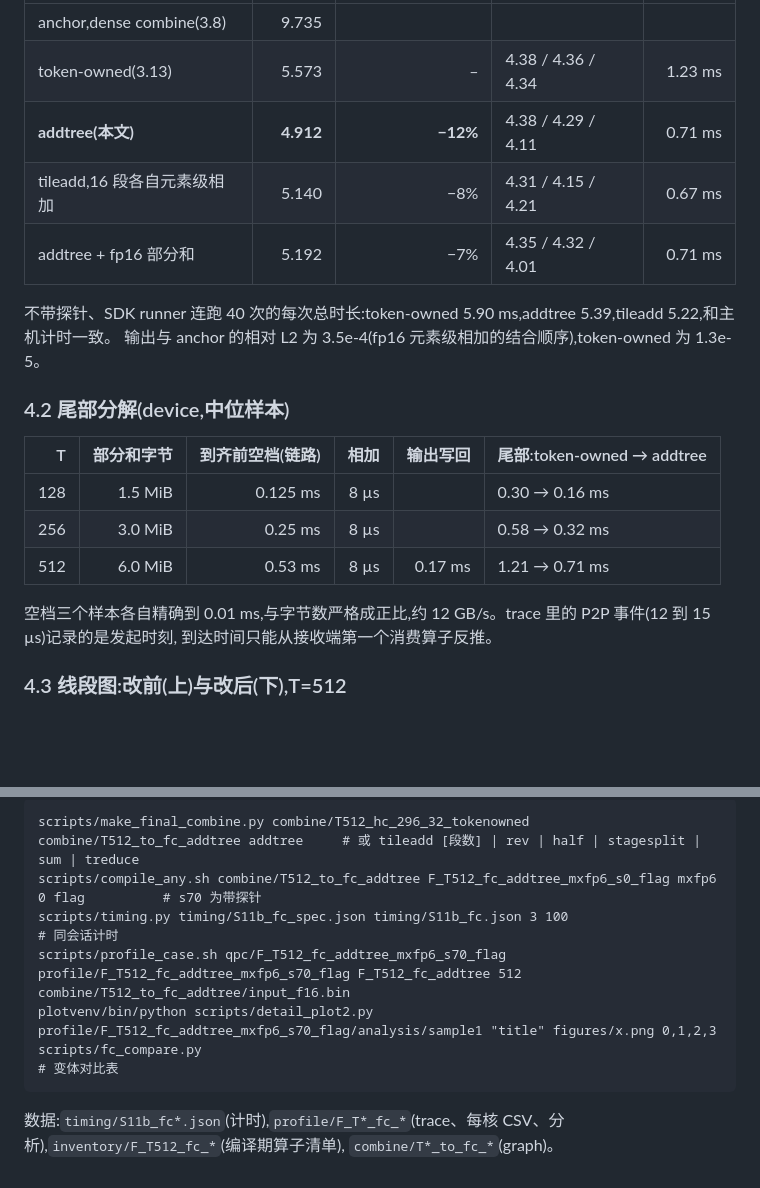
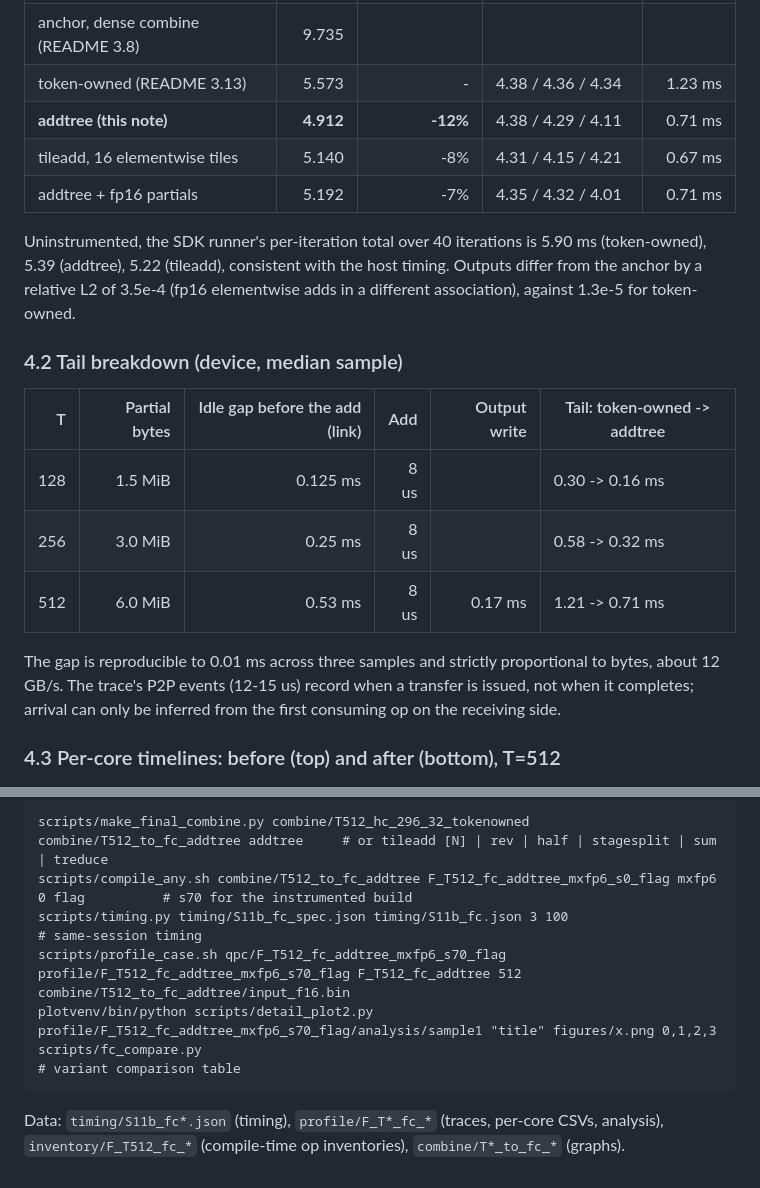
Before and after one commit to chihaoy/AI_100_server, a Markdown page: github_pack/FINAL_COMBINE_16CORE.md, 2 parts joined by grey strips. Drawn GitHub-style; blank space fills up the shorter version.

Commit message:
Rewrite the final-combine write-up in English
Co-Authored-By: Claude Fable 5.1 <noreply@anthropic.com>

````diff
--- a/github_pack/FINAL_COMBINE_16CORE.md
+++ b/github_pack/FINAL_COMBINE_16CORE.md
@@ -59,25 +72,27 @@ out = (p0 + p1) + (p2 + p3)               # 元素级 Add
 |---|---:|---:|---|---:|
-| anchor,dense combine(3.8) | 9.735 | | | |
-| token-owned(3.13) | 5.573 | – | 4.38 / 4.36 / 4.34 | 1.23 ms |
-| **addtree(本文)** | **4.912** | **−12%** | 4.38 / 4.29 / 4.11 | 0.71 ms |
-| tileadd,16 段各自元素级相加 | 5.140 | −8% | 4.31 / 4.15 / 4.21 | 0.67 ms |
-| addtree + fp16 部分和 | 5.192 | −7% | 4.35 / 4.32 / 4.01 | 0.71 ms |
+| anchor, dense combine (README 3.8) | 9.735 | | | |
+| token-owned (README 3.13) | 5.573 | - | 4.38 / 4.36 / 4.34 | 1.23 ms |
+| **addtree (this note)** | **4.912** | **-12%** | 4.38 / 4.29 / 4.11 | 0.71 ms |
+| tileadd, 16 elementwise tiles | 5.140 | -8% | 4.31 / 4.15 / 4.21 | 0.67 ms |
+| addtree + fp16 partials | 5.192 | -7% | 4.35 / 4.32 / 4.01 | 0.71 ms |
 
-不带探针、SDK runner 连跑 40 次的每次总时长:token-owned 5.90 ms,addtree 5.39,tileadd 5.22,和主机计时一致。
-输出与 anchor 的相对 L2 为 3.5e-4(fp16 元素级相加的结合顺序),token-owned 为 1.3e-5。
+Uninstrumented, the SDK runner's per-iteration total over 40 iterations is 5.90 ms (token-owned), 5.39 (addtree),
+5.22 (tileadd), consistent with the host timing. Outputs differ from the anchor by a relative L2 of 3.5e-4 (fp16
+elementwise adds in a different association), against 1.3e-5 for token-owned.
 
-### 4.2 尾部分解(device,中位样本)
+### 4.2 Tail breakdown (device, median sample)
 
-| T | 部分和字节 | 到齐前空档(链路) | 相加 | 输出写回 | 尾部:token-owned → addtree |
+| T | Partial bytes | Idle gap before the add (link) | Add | Output write | Tail: token-owned -> addtree |
 |---:|---:|---:|---:|---:|---|
-| 128 | 1.5 MiB | 0.125 ms | 8 µs | | 0.30 → 0.16 ms |
-| 256 | 3.0 MiB | 0.25 ms | 8 µs | | 0.58 → 0.32 ms |
-| 512 | 6.0 MiB | 0.53 ms | 8 µs | 0.17 ms | 1.21 → 0.71 ms |
+| 128 | 1.5 MiB | 0.125 ms | 8 us | | 0.30 -> 0.16 ms |
+| 256 | 3.0 MiB | 0.25 ms | 8 us | | 0.58 -> 0.32 ms |
+| 512 | 6.0 MiB | 0.53 ms | 8 us | 0.17 ms | 1.21 -> 0.71 ms |
 
-空档三个样本各自精确到 0.01 ms,与字节数严格成正比,约 12 GB/s。trace 里的 P2P 事件(12 到 15 µs)记录的是发起时刻,
-到达时间只能从接收端第一个消费算子反推。
+The gap is reproducible to 0.01 ms across three samples and strictly proportional to bytes, about 12 GB/s. The trace's
+P2P events (12-15 us) record when a transfer is issued, not when it completes; arrival can only be inferred from the
+first consuming op on the receiving side.
 
-### 4.3 线段图:改前(上)与改后(下),T=512
+### 4.3 Per-core timelines: before (top) and after (bottom), T=512
 
 ![token-owned vs addtree](figures/T512_tokenowned_vs_addtree.png)
 
@@ -129,12 +158,12 @@ out = (p0 + p1) + (p2 + p3)               # 元素级 Add
 
 ```
-scripts/make_final_combine.py combine/T512_hc_296_32_tokenowned combine/T512_to_fc_addtree addtree     # 或 tileadd [段数] | rev | half | stagesplit | sum | treduce
-scripts/compile_any.sh combine/T512_to_fc_addtree F_T512_fc_addtree_mxfp6_s0_flag mxfp6 0 flag          # s70 为带探针
-scripts/timing.py timing/S11b_fc_spec.json timing/S11b_fc.json 3 100                                    # 同会话计时
+scripts/make_final_combine.py combine/T512_hc_296_32_tokenowned combine/T512_to_fc_addtree addtree     # or tileadd [N] | rev | half | stagesplit | sum | treduce
+scripts/compile_any.sh combine/T512_to_fc_addtree F_T512_fc_addtree_mxfp6_s0_flag mxfp6 0 flag          # s70 for the instrumented build
+scripts/timing.py timing/S11b_fc_spec.json timing/S11b_fc.json 3 100                                    # same-session timing
 scripts/profile_case.sh qpc/F_T512_fc_addtree_mxfp6_s70_flag profile/F_T512_fc_addtree_mxfp6_s70_flag F_T512_fc_addtree 512 combine/T512_to_fc_addtree/input_f16.bin
 plotvenv/bin/python scripts/detail_plot2.py profile/F_T512_fc_addtree_mxfp6_s70_flag/analysis/sample1 "title" figures/x.png 0,1,2,3
-scripts/fc_compare.py                                                                                   # 变体对比表
+scripts/fc_compare.py                                                                                   # variant comparison table
 ```
 
-数据:`timing/S11b_fc*.json`(计时),`profile/F_T*_fc_*`(trace、每核 CSV、分析),`inventory/F_T512_fc_*`(编译期算子清单),
-`combine/T*_to_fc_*`(graph)。
+Data: `timing/S11b_fc*.json` (timing), `profile/F_T*_fc_*` (traces, per-core CSVs, analysis), `inventory/F_T512_fc_*`
+(compile-time op inventories), `combine/T*_to_fc_*` (graphs).
````
Also changed, not shown: other parts of github_pack/FINAL_COMBINE_16CORE.md (+94 -67 lines).
